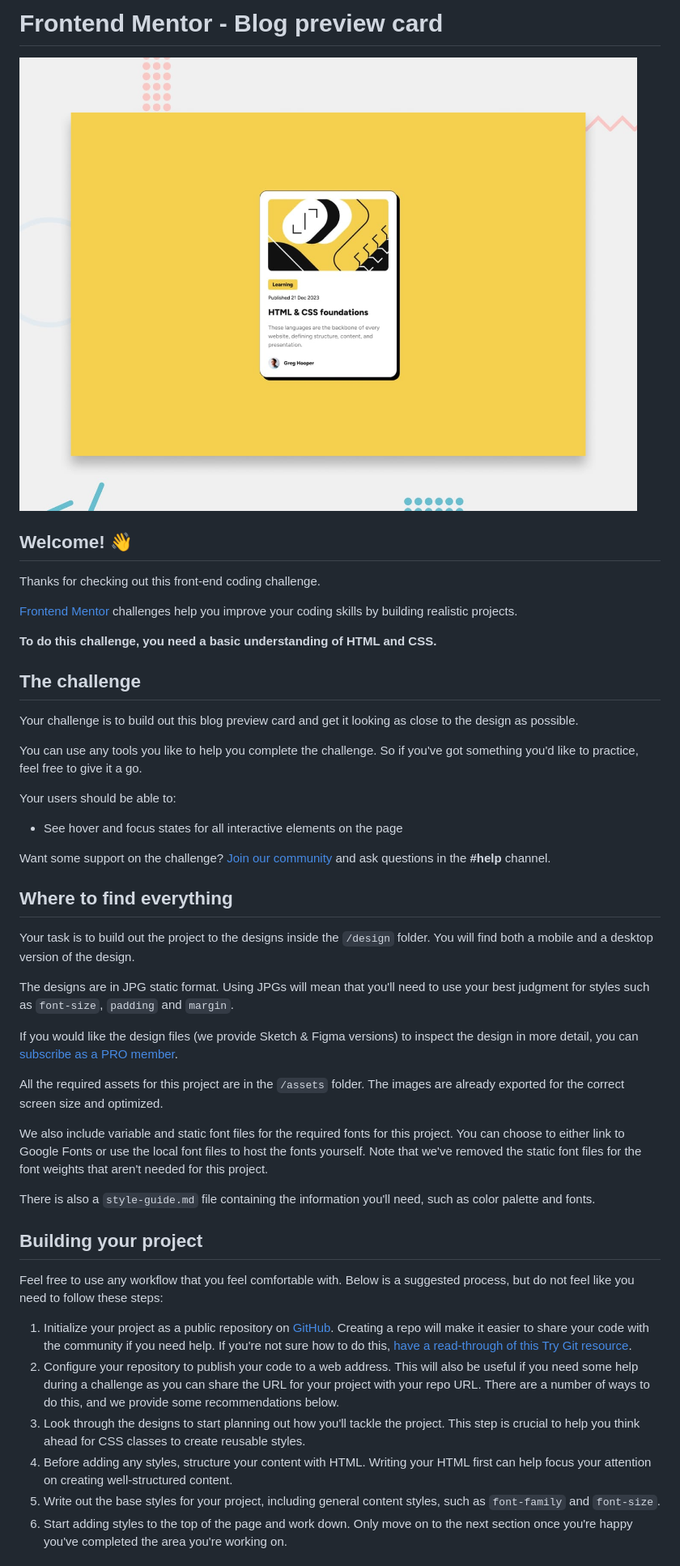
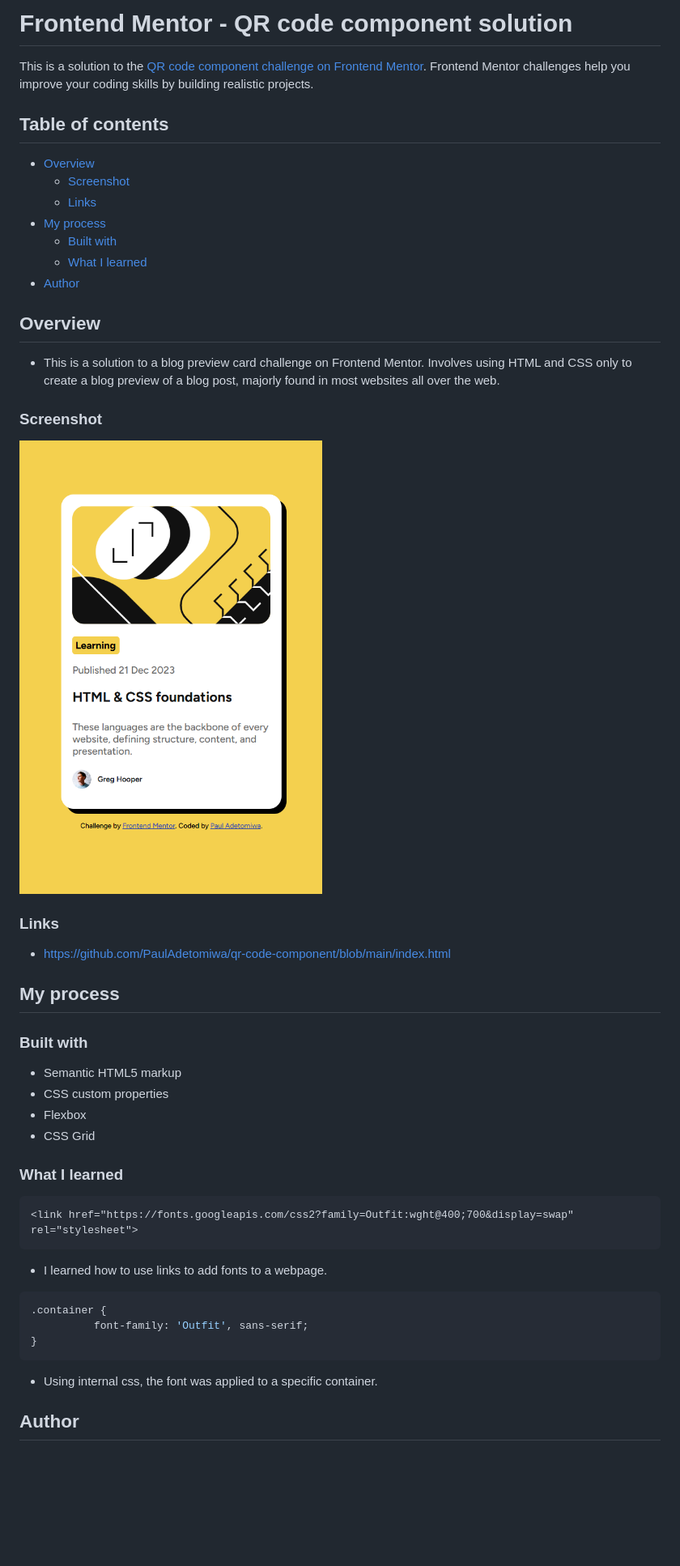
Before and after one commit to PaulAdetomiwa/blog-preview-card, a Markdown page: README.md, the part around the change printed below. Shown: that part at 81% size. GitHub-like rendering; pictures changed too: blogcard-solution.png (added); blank space fills up the shorter version.

````diff
--- a/README.md
+++ b/README.md
@@ -1,49 +1,50 @@
-# Frontend Mentor - Blog preview card
+# Frontend Mentor - QR code component solution
 
-![Design preview for the Blog preview card coding challenge](./preview.jpg)
+This is a solution to the [QR code component challenge on Frontend Mentor](https://www.frontendmentor.io/challenges/qr-code-component-iux_sIO_H). Frontend Mentor challenges help you improve your coding skills by building realistic projects.
 
-## Welcome! 👋
+## Table of contents
 
-Thanks for checking out this front-end coding challenge.
+- [Overview](#overview)
+  - [Screenshot](#screenshot)
+  - [Links](#links)
+- [My process](#my-process)
+  - [Built with](#built-with)
+  - [What I learned](#what-i-learned)
+- [Author](#author)
 
-[Frontend Mentor](https://www.frontendmentor.io) challenges help you improve your coding skills by building realistic projects.
 
-**To do this challenge, you need a basic understanding of HTML and CSS.**
+## Overview
+- This is a solution to a blog preview card challenge on Frontend Mentor. Involves using HTML and CSS only to create a blog preview of a blog post, majorly found in most websites all over the web.
+### Screenshot
 
-## The challenge
+![](blogcard-solution.png)
 
-Your challenge is to build out this blog preview card and get it looking as close to the design as possible.
+### Links
 
-You can use any tools you like to help you complete the challenge. So if you've got something you'd like to practice, feel free to give it a go.
+- https://github.com/PaulAdetomiwa/qr-code-component/blob/main/index.html
 
-Your users should be able to:
+## My process
 
-- See hover and focus states for all interactive elements on the page
+### Built with
 
-Want some support on the challenge? [Join our community](https://www.frontendmentor.io/community) and ask questions in the **#help** channel.
+- Semantic HTML5 markup
+- CSS custom properties
+- Flexbox
+- CSS Grid
 
-## Where to find everything
+### What I learned
 
-Your task is to build out the project to the designs inside the `/design` folder. You will find both a mobile and a desktop version of the design.
+```html
+<link href="https://fonts.googleapis.com/css2?family=Outfit:wght@400;700&display=swap" rel="stylesheet">
+```
+- I learned how to use links to add fonts to a webpage.
 
-The designs are in JPG static format. Using JPGs will mean that you'll need to use your best judgment for styles such as `font-size`, `padding` and `margin`.
+```css
+.container {
+          font-family: 'Outfit', sans-serif;
+}
+```
+- Using internal css, the font was applied to a specific container.
 
-If you would like the design files (we provide Sketch & Figma versions) to inspect the design in more detail, you can [subscribe as a PRO member](https://www.frontendmentor.io/pro).
+## Author
 
-All the required assets for this project are in the `/assets` folder. The images are already exported for the correct screen size and optimized.
-
-We also include variable and static font files for the required fonts for this project. You can choose to either link to Google Fonts or use the local font files to host the fonts yourself. Note that we've removed the static font files for the font weights that aren't needed for this project.
-
-There is also a `style-guide.md` file containing the information you'll need, such as color palette and fonts.
-
-## Building your project
-
-Feel free to use any workflow that you feel comfortable with. Below is a suggested process, but do not feel like you need to follow these steps:
-
-1. Initialize your project as a public repository on [GitHub](https://github.com/). Creating a repo will make it easier to share your code with the community if you need help. If you're not sure how to do this, [have a read-through of this Try Git resource](https://try.github.io/).
-2. Configure your repository to publish your code to a web address. This will also be useful if you need some help during a challenge as you can share the URL for your project with your repo URL. There are a number of ways to do this, and we provide some recommendations below.
-3. Look through the designs to start planning out how you'll tackle the project. This step is crucial to help you think ahead for CSS classes to create reusable styles.
-4. Before adding any styles, structure your content with HTML. Writing your HTML first can help focus your attention on creating well-structured content.
-5. Write out the base styles for your project, including general content styles, such as `font-family` and `font-size`.
-6. Start adding styles to the top of the page and work down. Only move on to the next section once you're happy you've completed the area you're working on.
-
````
Also changed, not shown: other parts of README.md (+3 -44 lines), README-template.md (deleted, +0 -110 lines), style-guide.md (deleted, +0 -32 lines).
